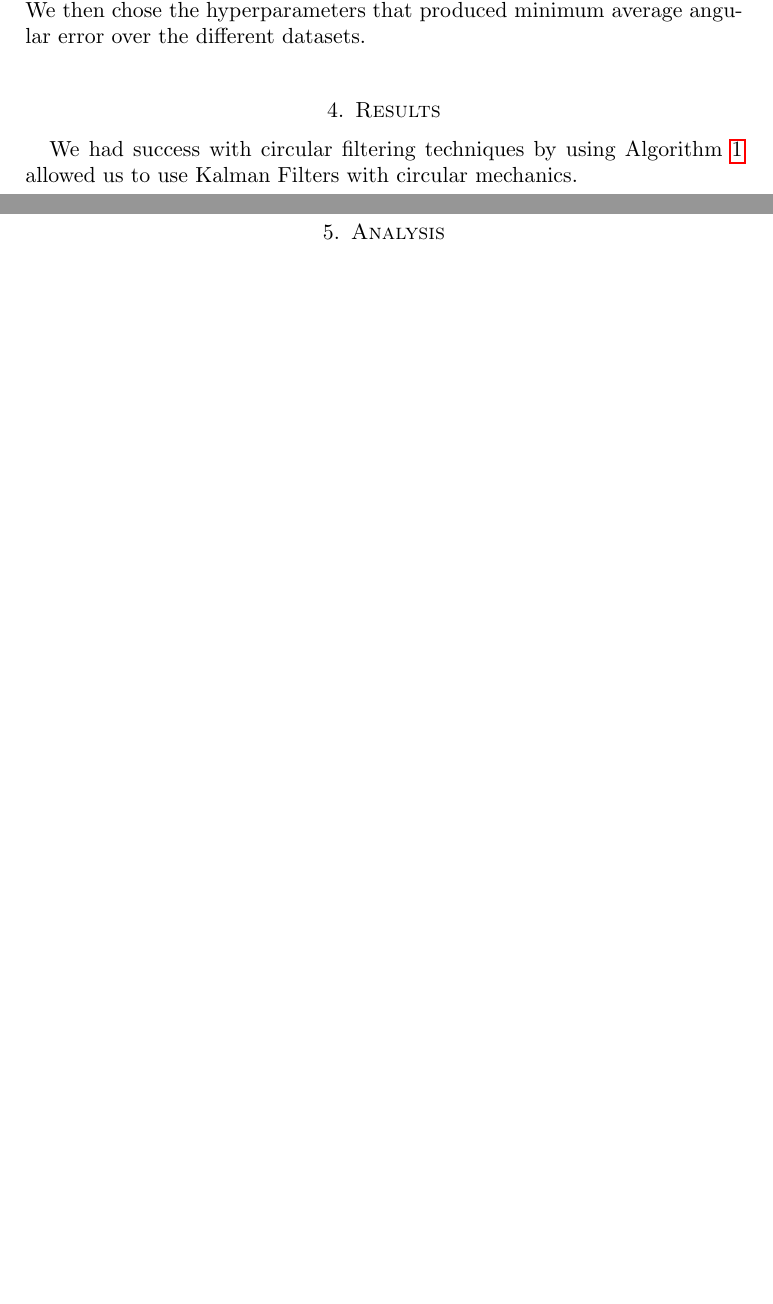
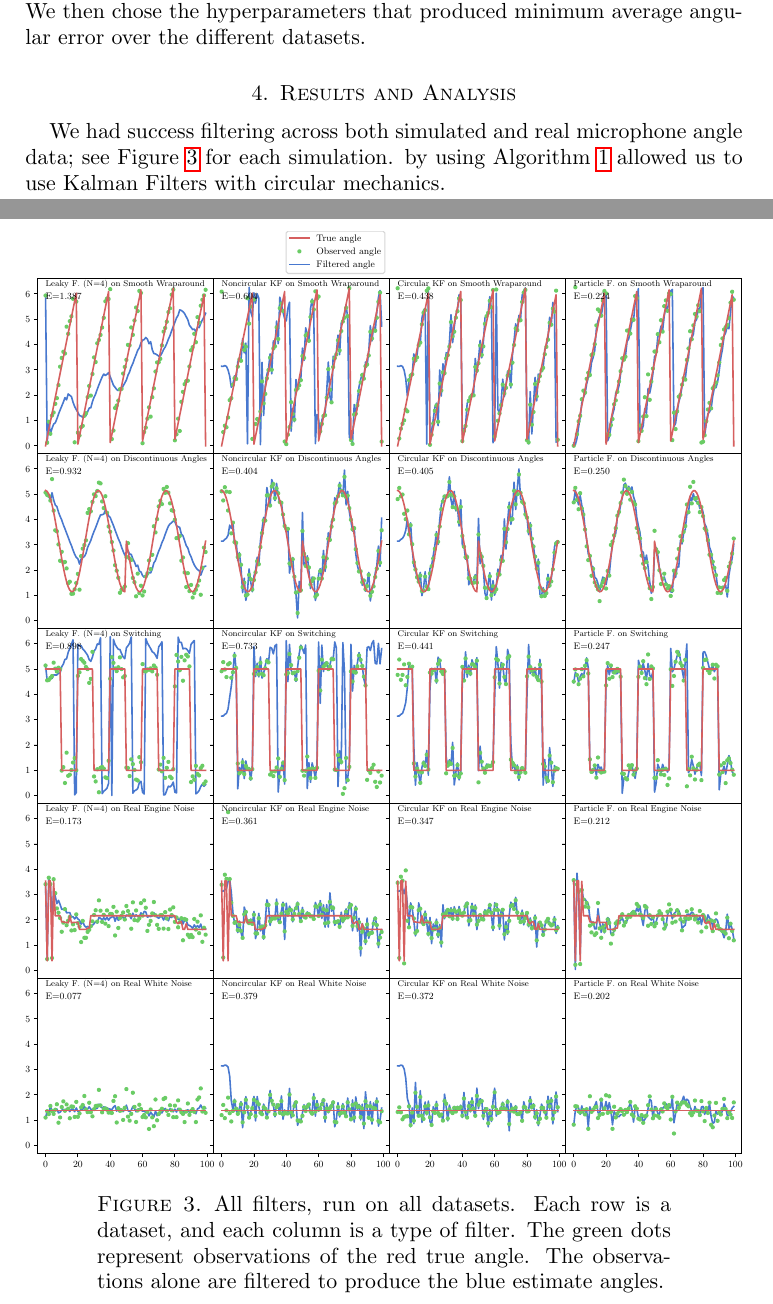
Before and after one commit to CanyonTurtle/cannon-curtis-spencer-tyler-acme, a LaTeX paper (vol-3/scratchwork.tex): two parts of pages 5 and 6 of 7 before the commit and two parts of pages 5 and 6 of 8 after it, joined at a grey line, cut so that both start at the same text, the shorter picture padded with empty space. Compiled offline with pdfLaTeX.

Commit message:
add description and style to all graph

```diff
--- a/vol-3/scratchwork.tex
+++ b/vol-3/scratchwork.tex
@@ -175,12 +175,17 @@ The Particle filter is defined with the following hyperparameters:
 Similar to the Kalman filter, we tuned the hyperparameters $K1$, $K2$, $\text{N\_particles}$, and $\text{N\_eff\_particles}$ by performing a gridsearch over many different possible values. A filter was constructed for each hyperparameter combination, with its performance
 tested across several different datasets. We then chose the hyperparameters that produced minimum average angular error over the different datasets.
 
-\section{Results}
+\section{Results and Analysis}
 
-We had success with circular filtering techniques by using Algorithm \ref{alg:kalman} allowed us to use Kalman Filters with circular mechanics.
+\begin{figure}[htp]
+    \centering
+    \includegraphics[width=1\textwidth]{actual_paper_graphs/all.pdf}\hfill
+    \caption{All filters, run on all datasets. Each row is a dataset, and each column is a type of filter. The green dots represent observations of the red true angle. The observations alone are filtered to produce the blue estimate angles.}
+    \label{fig:all_filters}
+\end{figure}
 
+We had success filtering across both simulated and real microphone angle data; see Figure \ref{fig:all_filters} for each simulation. by using Algorithm \ref{alg:kalman} allowed us to use Kalman Filters with circular mechanics.
 
-\section{Analysis}
 
 TODO tradeoffs of Particle filter - the compute time 500x longer for 500 particles
 - particle filter can have a more flexible prior because it's already got particles everywhere.
```
Also changed, not shown: vol-3/scratchwork.pdf, 5 other files.
